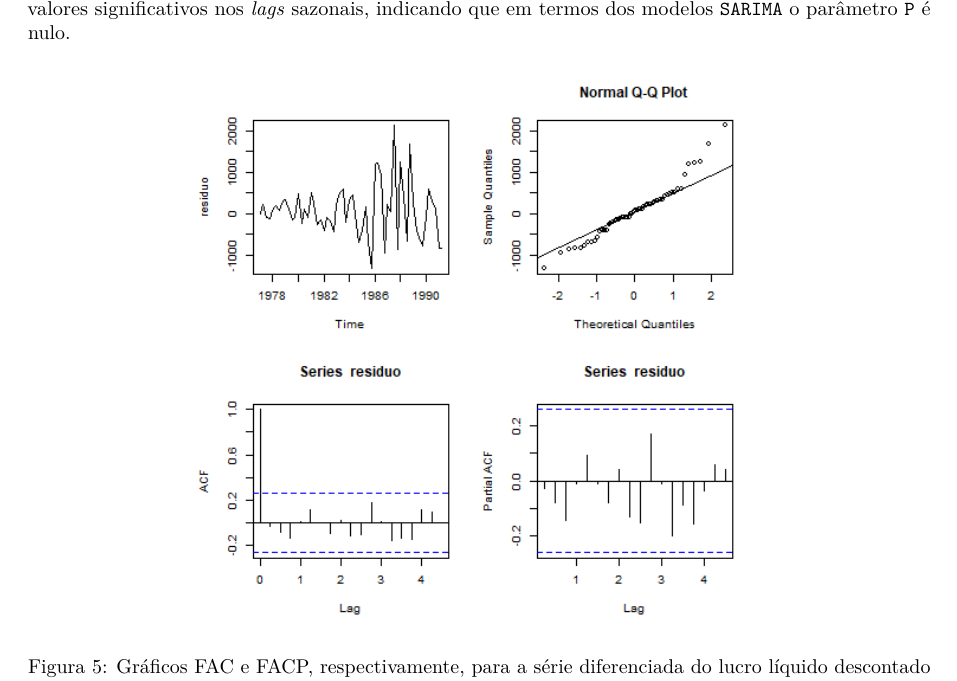
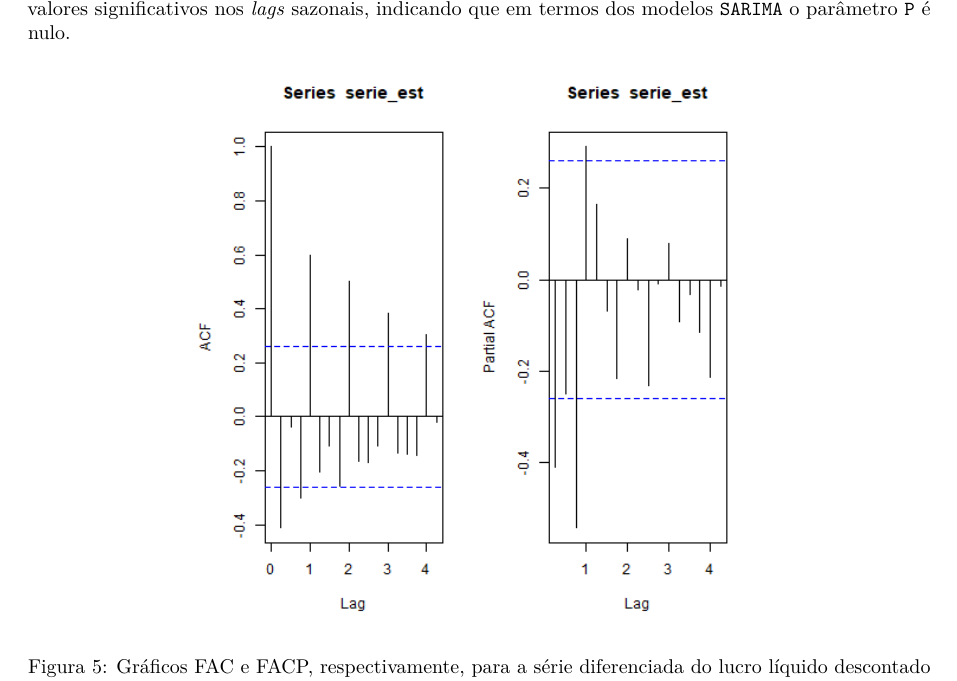
Before and after one commit to Voz-bonita/TimeSeries-T1, an R Markdown document (relatorio.rmd): part of page 5 of 8, cut so that both start at the same text. Rendered offline with R 4.5, knitr and Pandoc, then LaTeX, with nearby package versions.

Commit message:
Gráfico acf e pacf da série e não dos resíduos

```diff
--- a/relatorio.rmd
+++ b/relatorio.rmd
@@ -82,7 +82,7 @@ Visando derminar os parâmetros remanescentes do modelo, foram determinados os v
 
 \begin{figure}[!ht]
   \centering
-  \includegraphics[width=10cm]{assets/residuos1277.png}
+  \includegraphics[width=10cm]{assets/Serie1277-acf_pacf.png}
   \caption{Gráficos FAC e FACP, respectivamente, para a série diferenciada do lucro líquido descontado impostos, produtos químicos e produtos afins.}
   \label{fig:acfpacf1277}
 \end{figure}
```
